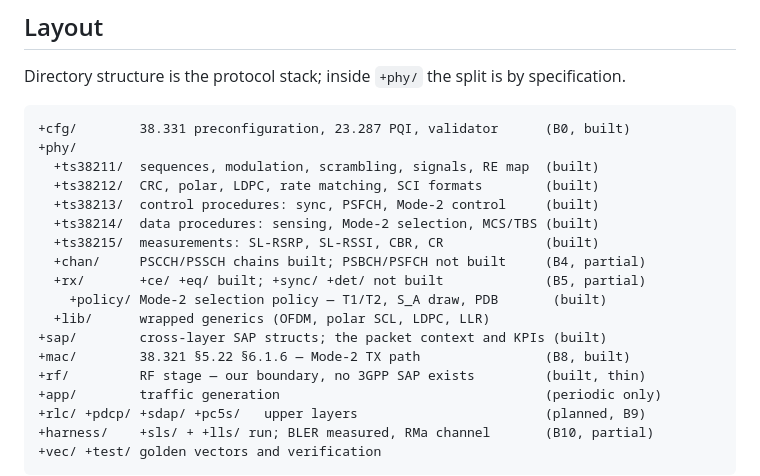
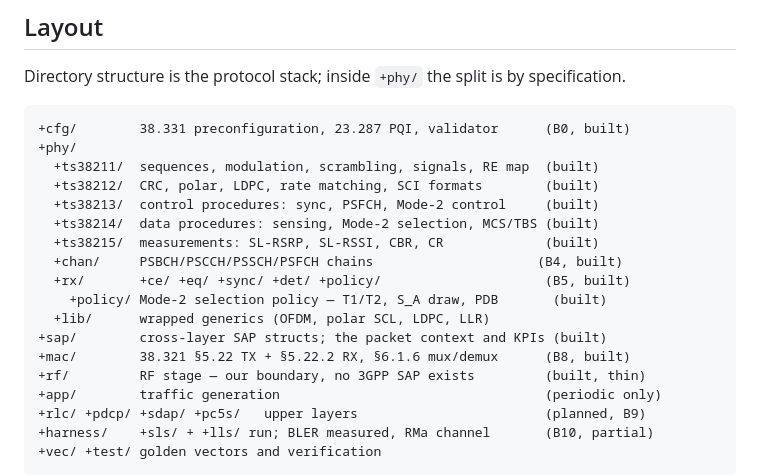
Before and after one commit to saidur-rahman-shaown/nr-sidelink, a Markdown page: CLAUDE.md, the part around the change. Drawn GitHub-style.

Commit message:
Correct the layout table: +chan/ and +rx/ are built
The project guide still described PSBCH/PSFCH and +sync/ +det/ as not built,
and +mac/ as transmit-only. All three landed in the last few commits. A
routing document that misdescribes the tree sends the next reader to the
wrong place, which is the one job it has.

Co-Authored-By: Claude Opus 5 <noreply@anthropic.com>

```diff
--- a/CLAUDE.md
+++ b/CLAUDE.md
@@ -32,12 +32,12 @@ Directory structure is the protocol stack; inside `+phy/` the split is by specif
       +ts38213/  control procedures: sync, PSFCH, Mode-2 control     (built)
       +ts38214/  data procedures: sensing, Mode-2 selection, MCS/TBS (built)
       +ts38215/  measurements: SL-RSRP, SL-RSSI, CBR, CR             (built)
-      +chan/     PSCCH/PSSCH chains built; PSBCH/PSFCH not built     (B4, partial)
-      +rx/       +ce/ +eq/ built; +sync/ +det/ not built             (B5, partial)
+      +chan/     PSBCH/PSCCH/PSSCH/PSFCH chains                     (B4, built)
+      +rx/       +ce/ +eq/ +sync/ +det/ +policy/                     (B5, built)
         +policy/ Mode-2 selection policy — T1/T2, S_A draw, PDB       (built)
       +lib/      wrapped generics (OFDM, polar SCL, LDPC, LLR)
     +sap/        cross-layer SAP structs; the packet context and KPIs (built)
-    +mac/        38.321 §5.22 §6.1.6 — Mode-2 TX path                (B8, built)
+    +mac/        38.321 §5.22 TX + §5.22.2 RX, §6.1.6 mux/demux      (B8, built)
     +rf/         RF stage — our boundary, no 3GPP SAP exists         (built, thin)
     +app/        traffic generation                                  (periodic only)
     +rlc/ +pdcp/ +sdap/ +pc5s/   upper layers                        (planned, B9)
```
